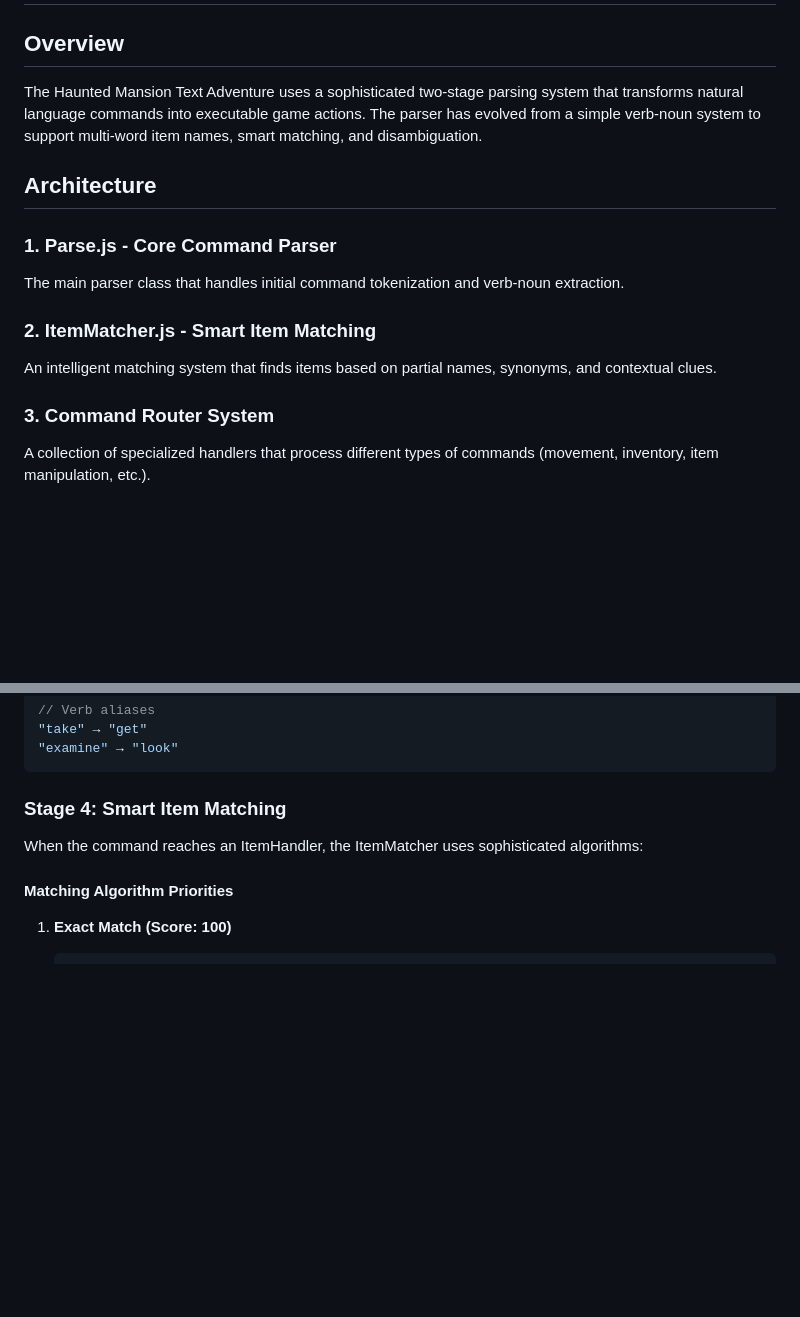
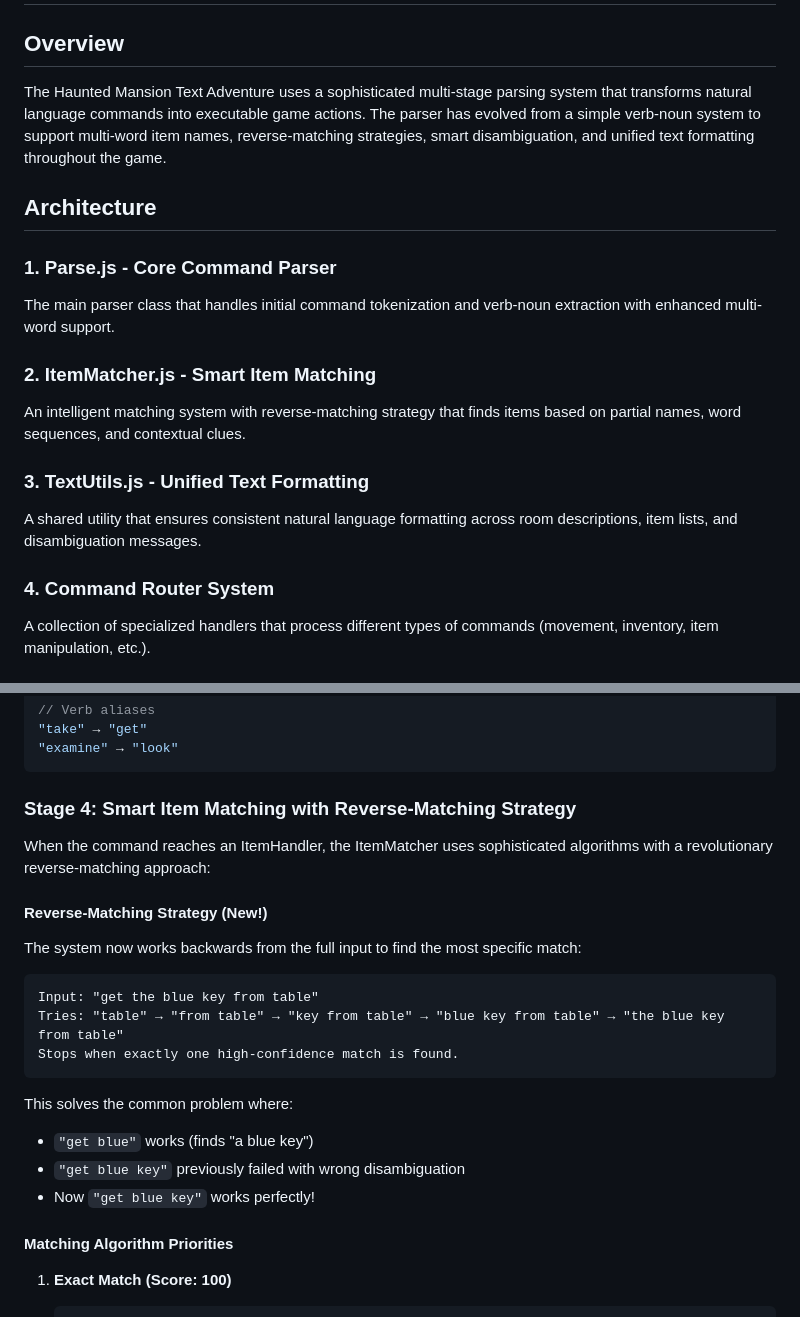
Before and after one commit to allenhuffman/HauntedMansionTextAdventure, a Markdown page: PARSER_README.md, 2 parts joined by grey strips. Drawn GitHub-style; blank space fills up the shorter version.

````diff
--- a/PARSER_README.md
+++ b/PARSER_README.md
@@ -2,17 +2,20 @@
 
 ## Overview
 
-The Haunted Mansion Text Adventure uses a sophisticated two-stage parsing system that transforms natural language commands into executable game actions. The parser has evolved from a simple verb-noun system to support multi-word item names, smart matching, and disambiguation.
+The Haunted Mansion Text Adventure uses a sophisticated multi-stage parsing system that transforms natural language commands into executable game actions. The parser has evolved from a simple verb-noun system to support multi-word item names, reverse-matching strategies, smart disambiguation, and unified text formatting throughout the game.
 
 ## Architecture
 
 ### 1. Parse.js - Core Command Parser
-The main parser class that handles initial command tokenization and verb-noun extraction.
+The main parser class that handles initial command tokenization and verb-noun extraction with enhanced multi-word support.
 
 ### 2. ItemMatcher.js - Smart Item Matching
-An intelligent matching system that finds items based on partial names, synonyms, and contextual clues.
+An intelligent matching system with reverse-matching strategy that finds items based on partial names, word sequences, and contextual clues.
 
-### 3. Command Router System
+### 3. TextUtils.js - Unified Text Formatting
+A shared utility that ensures consistent natural language formatting across room descriptions, item lists, and disambiguation messages.
+
+### 4. Command Router System
 A collection of specialized handlers that process different types of commands (movement, inventory, item manipulation, etc.).
 
 ## Parsing Pipeline
@@ -77,9 +80,24 @@ Before routing to handlers, the parser processes shortcuts:
 "examine" → "look"
 ```
 
-### Stage 4: Smart Item Matching
+### Stage 4: Smart Item Matching with Reverse-Matching Strategy
 
-When the command reaches an ItemHandler, the ItemMatcher uses sophisticated algorithms:
+When the command reaches an ItemHandler, the ItemMatcher uses sophisticated algorithms with a revolutionary reverse-matching approach:
+
+#### Reverse-Matching Strategy (New!)
+
+The system now works backwards from the full input to find the most specific match:
+
+```
+Input: "get the blue key from table"
+Tries: "table" → "from table" → "key from table" → "blue key from table" → "the blue key from table"
+Stops when exactly one high-confidence match is found.
+```
+
+This solves the common problem where:
+- `"get blue"` works (finds "a blue key")
+- `"get blue key"` previously failed with wrong disambiguation
+- Now `"get blue key"` works perfectly!
 
 #### Matching Algorithm Priorities
 
````
Also changed, not shown: other parts of PARSER_README.md (+89 -29 lines).
